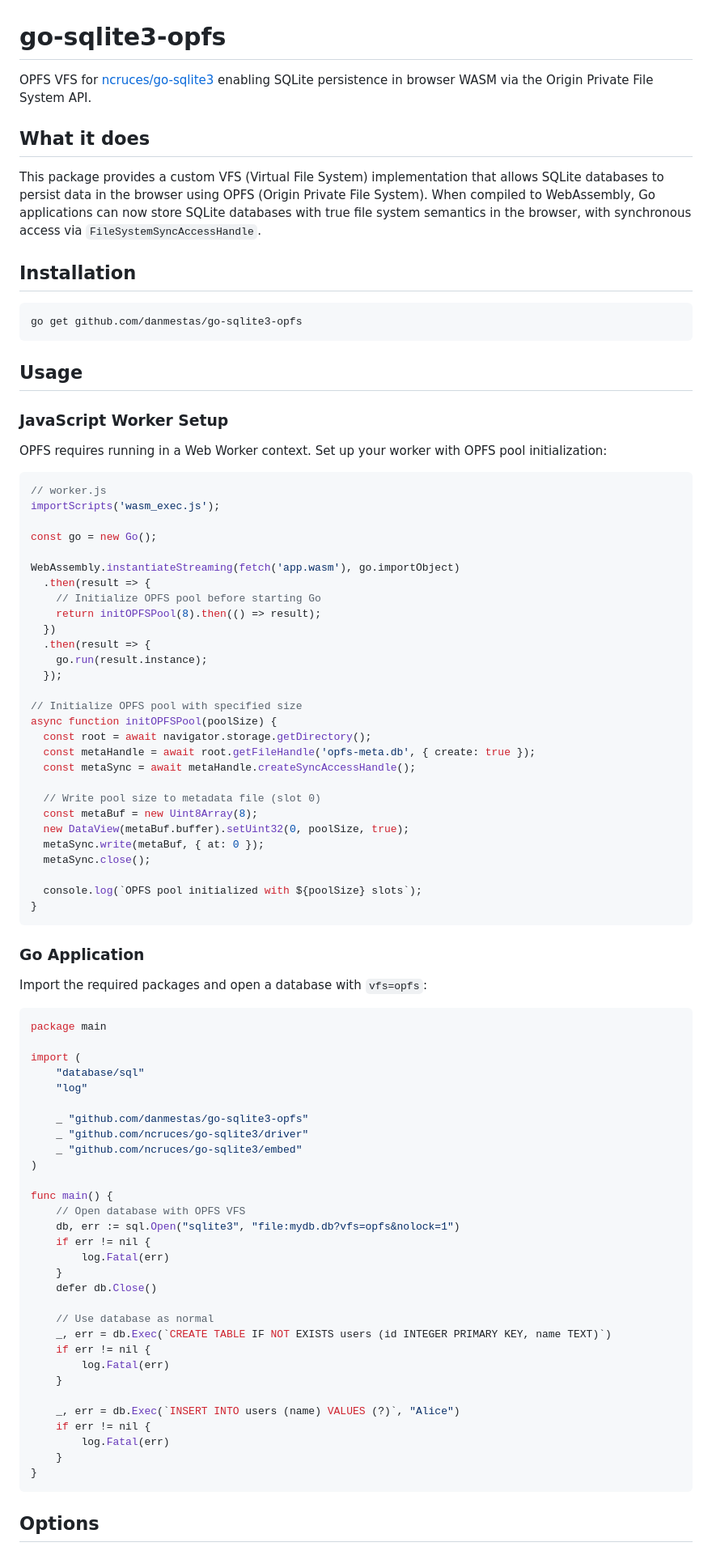
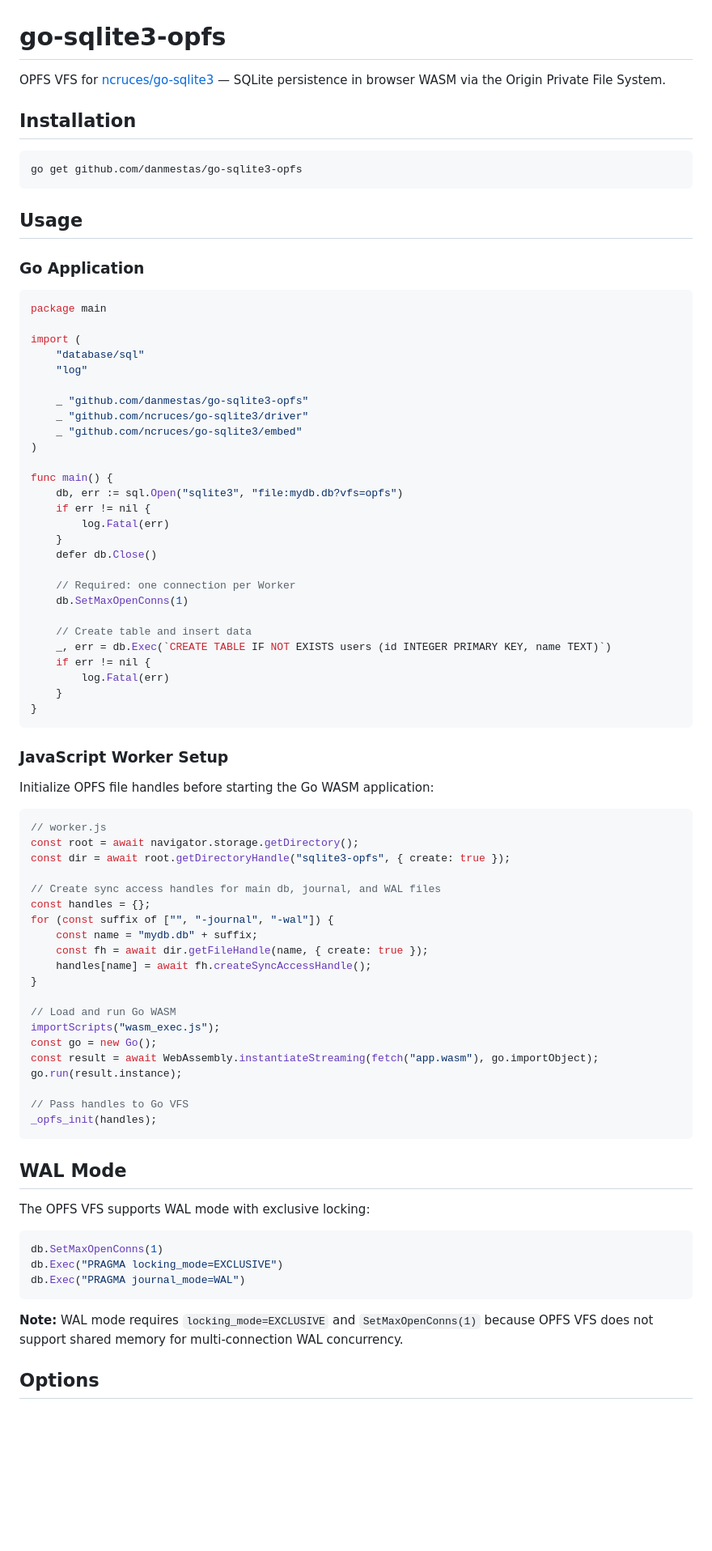
Before and after one commit to danmestas/go-sqlite3-opfs, a Markdown page: README.md, the part around one of its changes. Shown at 81% size. GitHub-like rendering; blank space fills up the shorter version.

Commit message:
docs: update README for v2 named-file VFS

````diff
--- a/README.md
+++ b/README.md
@@ -1,10 +1,6 @@
 # go-sqlite3-opfs
 
-OPFS VFS for [ncruces/go-sqlite3](https://github.com/ncruces/go-sqlite3) enabling SQLite persistence in browser WASM via the Origin Private File System API.
-
-## What it does
-
-This package provides a custom VFS (Virtual File System) implementation that allows SQLite databases to persist data in the browser using OPFS (Origin Private File System). When compiled to WebAssembly, Go applications can now store SQLite databases with true file system semantics in the browser, with synchronous access via `FileSystemSyncAccessHandle`.
+OPFS VFS for [ncruces/go-sqlite3](https://github.com/ncruces/go-sqlite3) — SQLite persistence in browser WASM via the Origin Private File System.
 
 ## Installation
 
@@ -14,44 +10,7 @@ go get github.com/danmestas/go-sqlite3-opfs
 
 ## Usage
 
-### JavaScript Worker Setup
-
-OPFS requires running in a Web Worker context. Set up your worker with OPFS pool initialization:
-
-```javascript
-// worker.js
-importScripts('wasm_exec.js');
-
-const go = new Go();
-
-WebAssembly.instantiateStreaming(fetch('app.wasm'), go.importObject)
-  .then(result => {
-    // Initialize OPFS pool before starting Go
-    return initOPFSPool(8).then(() => result);
-  })
-  .then(result => {
-    go.run(result.instance);
-  });
-
-// Initialize OPFS pool with specified size
-async function initOPFSPool(poolSize) {
-  const root = await navigator.storage.getDirectory();
-  const metaHandle = await root.getFileHandle('opfs-meta.db', { create: true });
-  const metaSync = await metaHandle.createSyncAccessHandle();
-
-  // Write pool size to metadata file (slot 0)
-  const metaBuf = new Uint8Array(8);
-  new DataView(metaBuf.buffer).setUint32(0, poolSize, true);
-  metaSync.write(metaBuf, { at: 0 });
-  metaSync.close();
-
-  console.log(`OPFS pool initialized with ${poolSize} slots`);
-}
-```
-
 ### Go Application
-
-Import the required packages and open a database with `vfs=opfs`:
 
 ```go
 package main
@@ -66,25 +25,61 @@ import (
 )
 
 func main() {
-    // Open database with OPFS VFS
-    db, err := sql.Open("sqlite3", "file:mydb.db?vfs=opfs&nolock=1")
+    db, err := sql.Open("sqlite3", "file:mydb.db?vfs=opfs")
     if err != nil {
         log.Fatal(err)
     }
     defer db.Close()
 
-    // Use database as normal
+    // Required: one connection per Worker
+    db.SetMaxOpenConns(1)
+
+    // Create table and insert data
     _, err = db.Exec(`CREATE TABLE IF NOT EXISTS users (id INTEGER PRIMARY KEY, name TEXT)`)
-    if err != nil {
-        log.Fatal(err)
-    }
-
-    _, err = db.Exec(`INSERT INTO users (name) VALUES (?)`, "Alice")
     if err != nil {
         log.Fatal(err)
     }
 }
 ```
 
+### JavaScript Worker Setup
+
+Initialize OPFS file handles before starting the Go WASM application:
+
+```javascript
+// worker.js
+const root = await navigator.storage.getDirectory();
+const dir = await root.getDirectoryHandle("sqlite3-opfs", { create: true });
+
+// Create sync access handles for main db, journal, and WAL files
+const handles = {};
+for (const suffix of ["", "-journal", "-wal"]) {
+    const name = "mydb.db" + suffix;
+    const fh = await dir.getFileHandle(name, { create: true });
+    handles[name] = await fh.createSyncAccessHandle();
+}
+
+// Load and run Go WASM
+importScripts("wasm_exec.js");
+const go = new Go();
+const result = await WebAssembly.instantiateStreaming(fetch("app.wasm"), go.importObject);
+go.run(result.instance);
+
+// Pass handles to Go VFS
+_opfs_init(handles);
+```
+
+## WAL Mode
+
+The OPFS VFS supports WAL mode with exclusive locking:
+
+```go
+db.SetMaxOpenConns(1)
+db.Exec("PRAGMA locking_mode=EXCLUSIVE")
+db.Exec("PRAGMA journal_mode=WAL")
+```
+
+**Note:** WAL mode requires `locking_mode=EXCLUSIVE` and `SetMaxOpenConns(1)` because OPFS VFS does not support shared memory for multi-connection WAL concurrency.
+
 ## Options
 
````
Also changed, not shown: other parts of README.md (+14 -26 lines).
